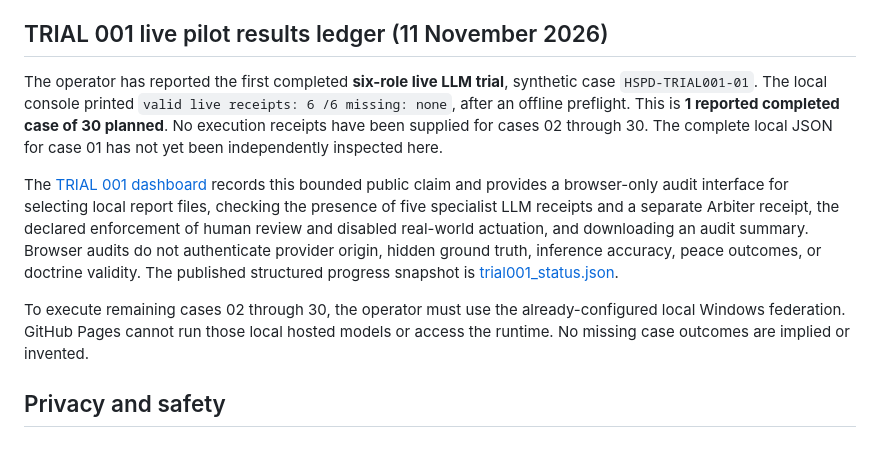
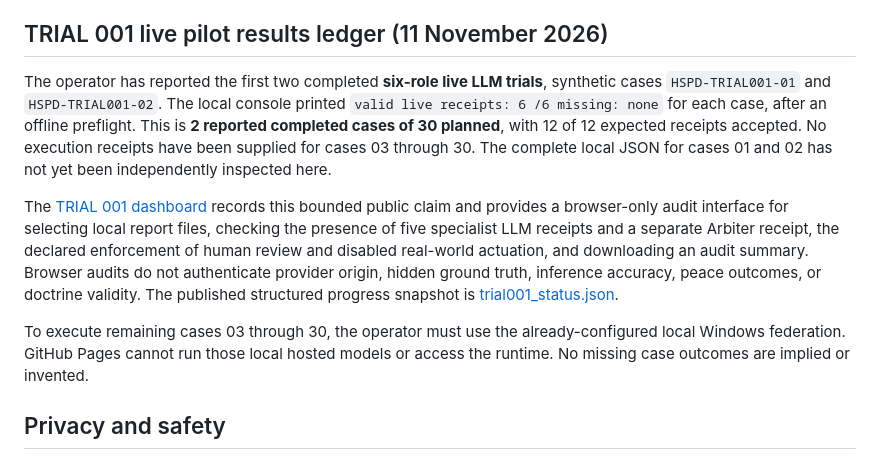
Before and after one commit to TheArchitect-HSPD/The-Architect-Hybrid-Sovereign-Research, a Markdown page: README.md, the part around the change. GitHub-like rendering.

Commit message:
Update TRIAL001 website evidence to two successful cases

```diff
--- a/README.md
+++ b/README.md
@@ -40,11 +40,11 @@ The repository restores `assets/app.js` and `assets/emblem.svg` for existing pag
 
 ## TRIAL 001 live pilot results ledger (11 November 2026)
 
-The operator has reported the first completed **six-role live LLM trial**, synthetic case `HSPD-TRIAL001-01`. The local console printed `valid live receipts: 6 /6 missing: none`, after an offline preflight. This is **1 reported completed case of 30 planned**. No execution receipts have been supplied for cases 02 through 30. The complete local JSON for case 01 has not yet been independently inspected here.
+The operator has reported the first two completed **six-role live LLM trials**, synthetic cases `HSPD-TRIAL001-01` and `HSPD-TRIAL001-02`. The local console printed `valid live receipts: 6 /6 missing: none` for each case, after an offline preflight. This is **2 reported completed cases of 30 planned**, with 12 of 12 expected receipts accepted. No execution receipts have been supplied for cases 03 through 30. The complete local JSON for cases 01 and 02 has not yet been independently inspected here.
 
 The [TRIAL 001 dashboard](trial001.html) records this bounded public claim and provides a browser-only audit interface for selecting local report files, checking the presence of five specialist LLM receipts and a separate Arbiter receipt, the declared enforcement of human review and disabled real-world actuation, and downloading an audit summary. Browser audits do not authenticate provider origin, hidden ground truth, inference accuracy, peace outcomes, or doctrine validity. The published structured progress snapshot is [trial001_status.json](trial001_status.json).
 
-To execute remaining cases 02 through 30, the operator must use the already-configured local Windows federation. GitHub Pages cannot run those local hosted models or access the runtime. No missing case outcomes are implied or invented.
+To execute remaining cases 03 through 30, the operator must use the already-configured local Windows federation. GitHub Pages cannot run those local hosted models or access the runtime. No missing case outcomes are implied or invented.
 
 ## Privacy and safety
 
```
